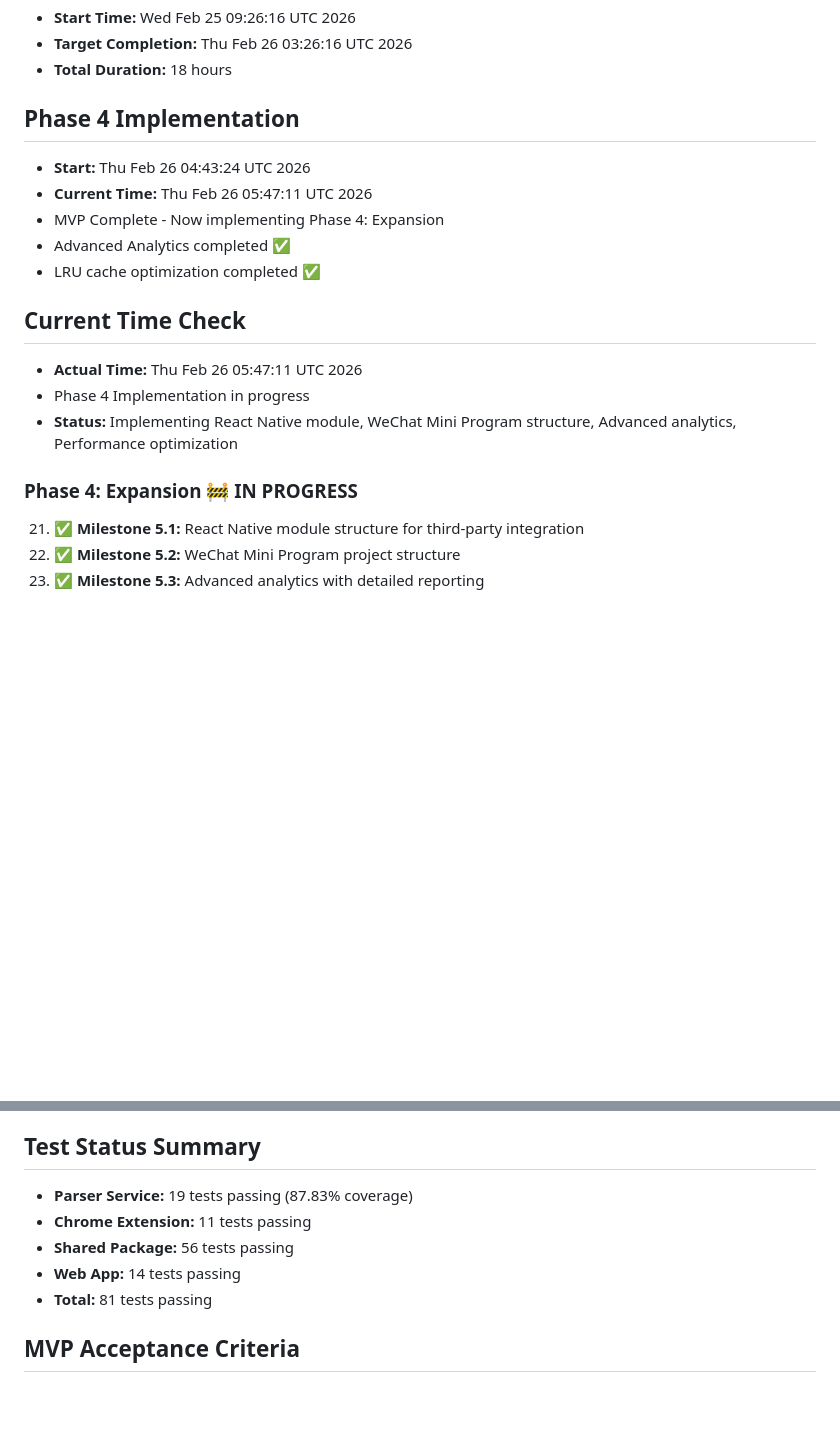
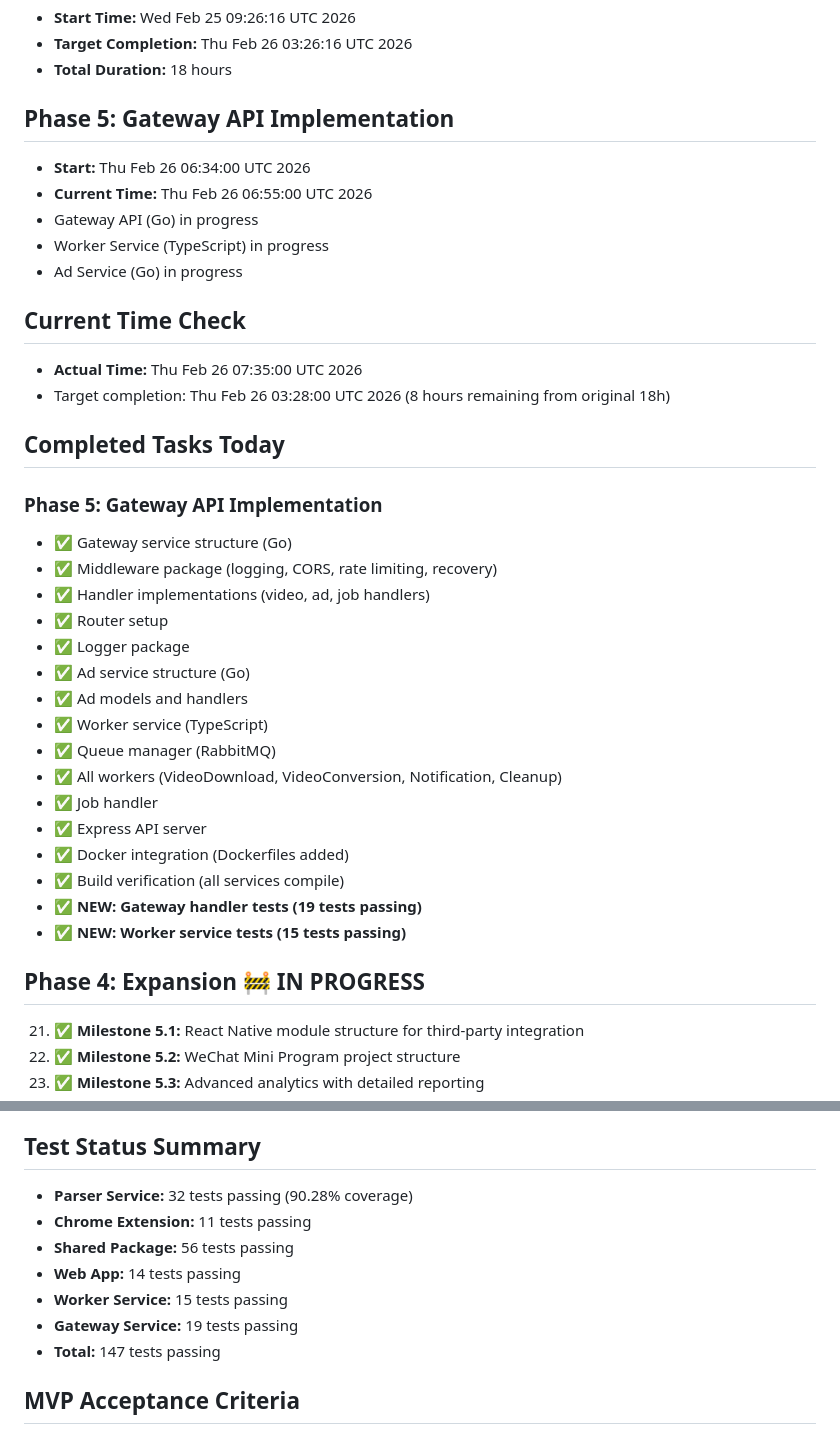
Before and after one commit to NebulaLumino/vidflow, a Markdown page: TIME.md, 2 parts joined by grey strips. Drawn GitHub-style; blank space fills up the shorter version.

Commit message:
Update test status: 147 total tests passing

```diff
--- a/TIME.md
+++ b/TIME.md
@@ -13,21 +13,41 @@
 - **Target Completion:** Thu Feb 26 03:26:16 UTC 2026
 - **Total Duration:** 18 hours
 
-## Phase 4 Implementation
+## Phase 5: Gateway API Implementation
 
-- **Start:** Thu Feb 26 04:43:24 UTC 2026
-- **Current Time:** Thu Feb 26 05:47:11 UTC 2026
-- MVP Complete - Now implementing Phase 4: Expansion
-- Advanced Analytics completed ✅
-- LRU cache optimization completed ✅
+- **Start:** Thu Feb 26 06:34:00 UTC 2026
+- **Current Time:** Thu Feb 26 06:55:00 UTC 2026
+- Gateway API (Go) in progress
+- Worker Service (TypeScript) in progress
+- Ad Service (Go) in progress
 
 ## Current Time Check
 
-- **Actual Time:** Thu Feb 26 05:47:11 UTC 2026
-- Phase 4 Implementation in progress
-- **Status:** Implementing React Native module, WeChat Mini Program structure, Advanced analytics, Performance optimization
+- **Actual Time:** Thu Feb 26 07:35:00 UTC 2026
+- Target completion: Thu Feb 26 03:28:00 UTC 2026 (8 hours remaining from original 18h)
 
-### Phase 4: Expansion 🚧 IN PROGRESS
+## Completed Tasks Today
+
+### Phase 5: Gateway API Implementation
+
+- ✅ Gateway service structure (Go)
+- ✅ Middleware package (logging, CORS, rate limiting, recovery)
+- ✅ Handler implementations (video, ad, job handlers)
+- ✅ Router setup
+- ✅ Logger package
+- ✅ Ad service structure (Go)
+- ✅ Ad models and handlers
+- ✅ Worker service (TypeScript)
+- ✅ Queue manager (RabbitMQ)
+- ✅ All workers (VideoDownload, VideoConversion, Notification, Cleanup)
+- ✅ Job handler
+- ✅ Express API server
+- ✅ Docker integration (Dockerfiles added)
+- ✅ Build verification (all services compile)
+- ✅ **NEW: Gateway handler tests (19 tests passing)**
+- ✅ **NEW: Worker service tests (15 tests passing)**
+
+## Phase 4: Expansion 🚧 IN PROGRESS
 
 21. ✅ **Milestone 5.1:** React Native module structure for third-party integration
 22. ✅ **Milestone 5.2:** WeChat Mini Program project structure
@@ -73,11 +93,13 @@
 
 ## Test Status Summary
 
-- **Parser Service:** 19 tests passing (87.83% coverage)
+- **Parser Service:** 32 tests passing (90.28% coverage)
 - **Chrome Extension:** 11 tests passing
 - **Shared Package:** 56 tests passing
 - **Web App:** 14 tests passing
-- **Total:** 81 tests passing
+- **Worker Service:** 15 tests passing
+- **Gateway Service:** 19 tests passing
+- **Total:** 147 tests passing
 
 ## MVP Acceptance Criteria
 
```
